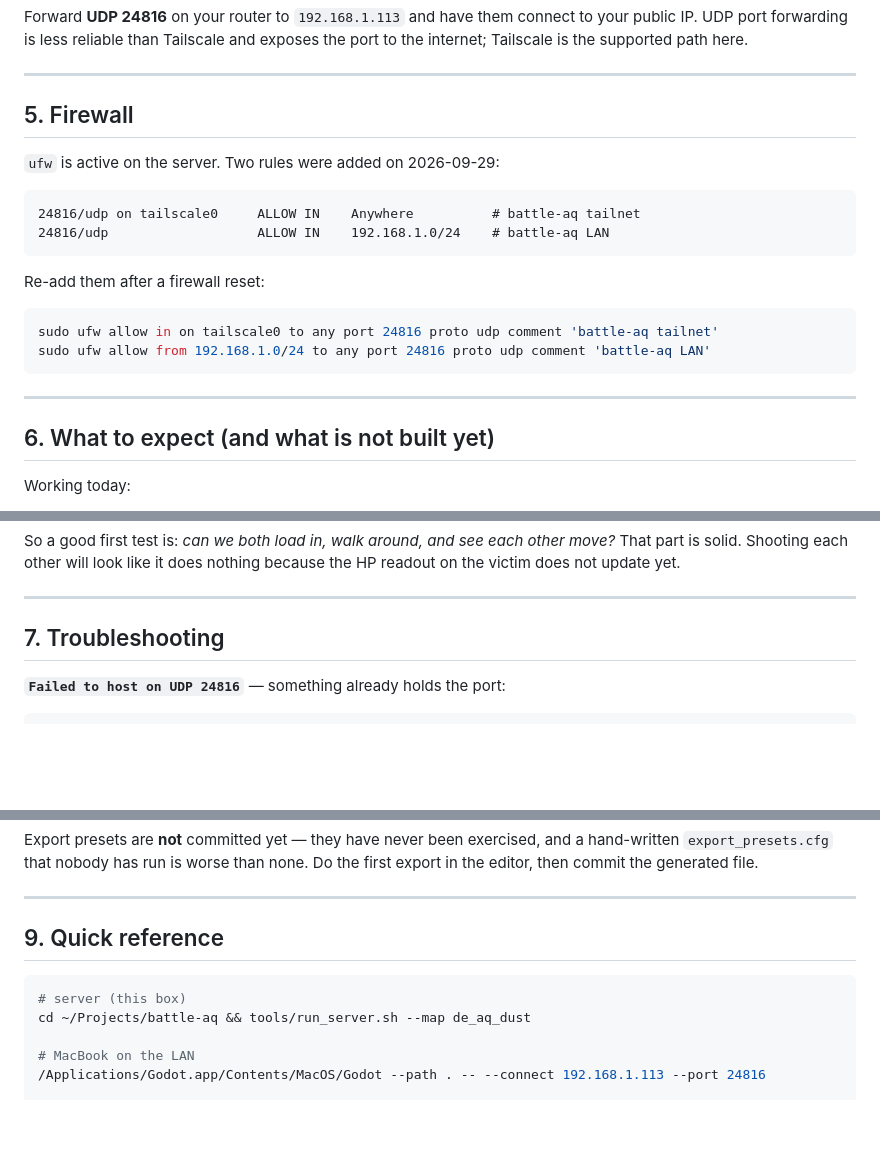
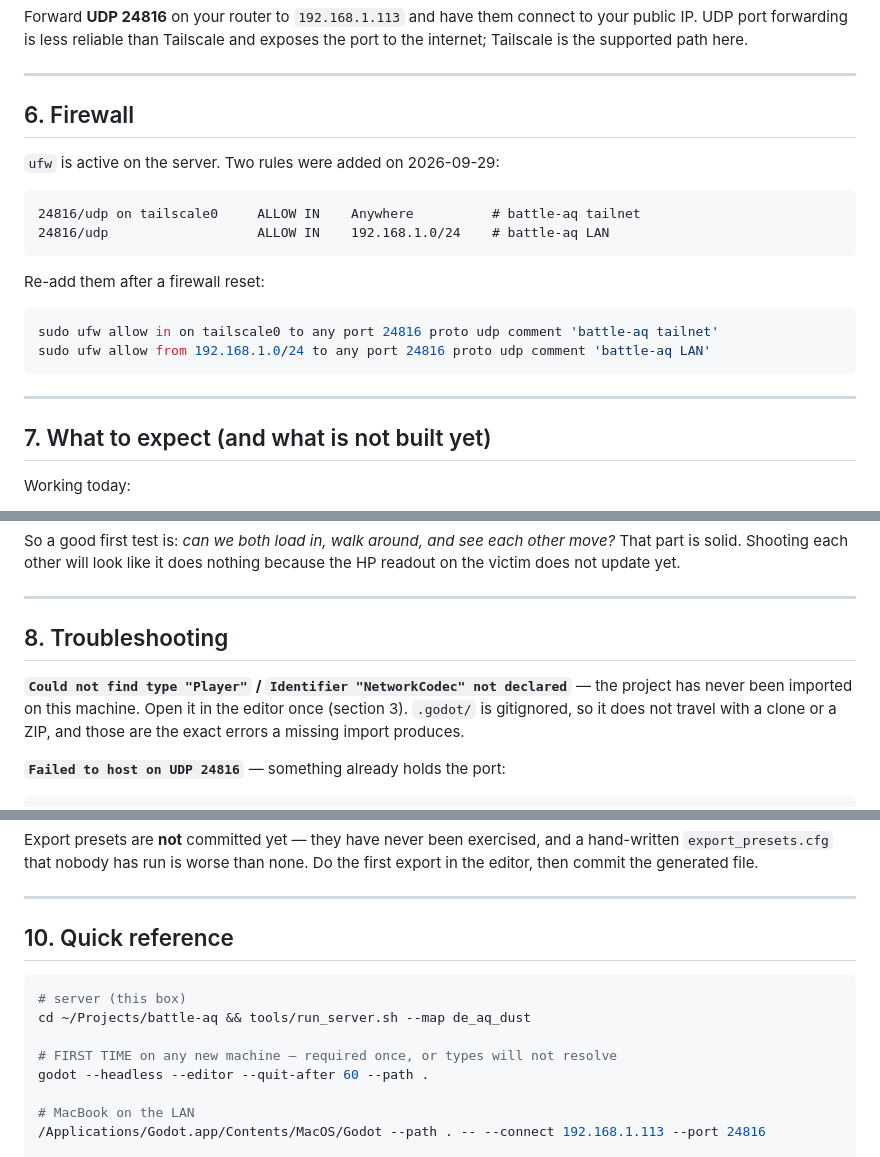
Before and after one commit to kenkyung/battle-aq, a Markdown page: README-DEPLOY.md, 3 parts joined by grey strips. GitHub-like rendering; blank space fills up the shorter version.

````diff
--- a/README-DEPLOY.md
+++ b/README-DEPLOY.md
@@ -123,7 +178,7 @@ the port to the internet; Tailscale is the supported path here.
 
 ---
 
-## 5. Firewall
+## 6. Firewall
 
 `ufw` is active on the server. Two rules were added on 2026-09-29:
 
@@ -141,7 +196,7 @@ sudo ufw allow from 192.168.1.0/24 to any port 24816 proto udp comment 'battle-a
 
 ---
 
-## 6. What to expect (and what is not built yet)
+## 7. What to expect (and what is not built yet)
 
 Working today:
 
@@ -169,7 +224,12 @@ because the HP readout on the victim does not update yet.
 
 ---
 
-## 7. Troubleshooting
+## 8. Troubleshooting
+
+**`Could not find type "Player"` / `Identifier "NetworkCodec" not declared`** —
+the project has never been imported on this machine. Open it in the editor once
+(section 3). `.godot/` is gitignored, so it does not travel with a clone or a
+ZIP, and those are the exact errors a missing import produces.
 
 **`Failed to host on UDP 24816`** — something already holds the port:
 
@@ -227,11 +287,14 @@ first export in the editor, then commit the generated file.
 
 ---
 
-## 9. Quick reference
+## 10. Quick reference
 
 ```bash
 # server (this box)
 cd ~/Projects/battle-aq && tools/run_server.sh --map de_aq_dust
+
+# FIRST TIME on any new machine — required once, or types will not resolve
+godot --headless --editor --quit-after 60 --path .
 
 # MacBook on the LAN
 /Applications/Godot.app/Contents/MacOS/Godot --path . -- --connect 192.168.1.113 --port 24816
````
Also changed, not shown: other parts of README-DEPLOY.md (+66 -11 lines).
